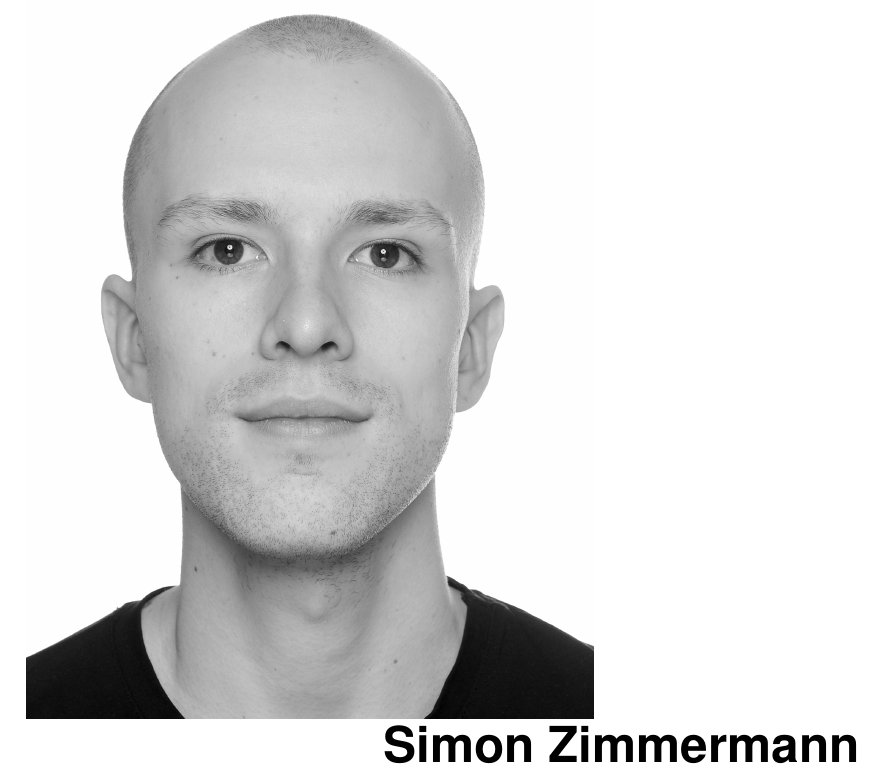
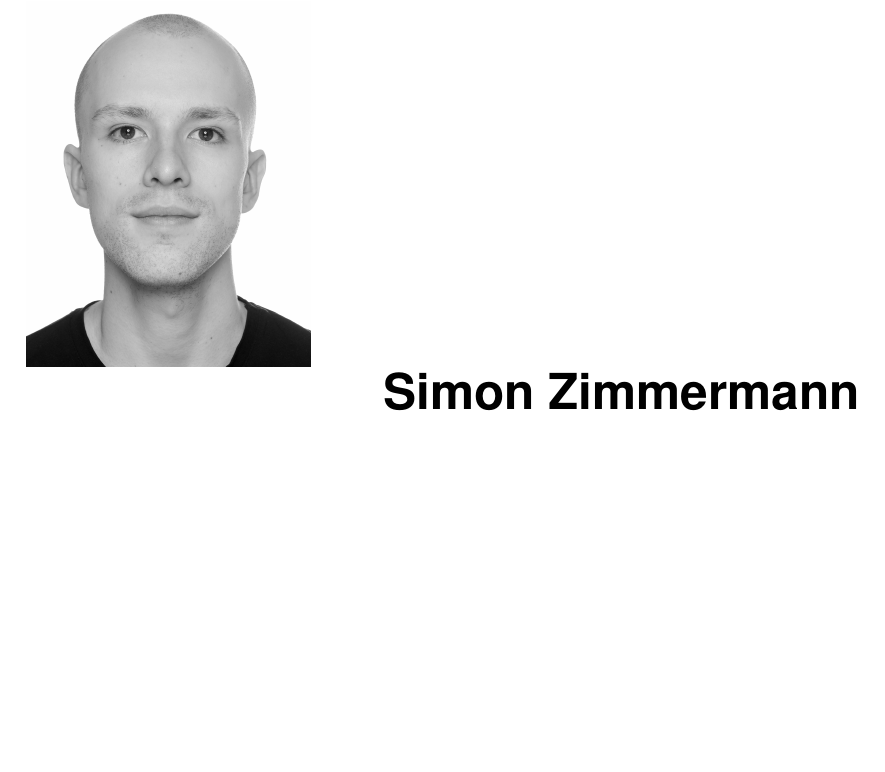
Before and after one commit to SimonZimmer/resume, a LaTeX CV (resume_dev.tex): part of page 1 of 4 before the commit and part of page 1 of 3 after it, cut so that both start at the same text, the shorter picture padded with empty space. Compiled offline with pdfLaTeX.

Commit message:
Update resume_dev.tex

```diff
--- a/resume_dev.tex
+++ b/resume_dev.tex
@@ -74,7 +74,7 @@
 
 \begin{figure}
     \vspace*{60pt}
-    \includegraphics[width=10cm,left]{images/portrait}
+    \includegraphics[width=5cm,left]{images/portrait}
     \vspace*{-30pt}
 \end{figure}
 
```
